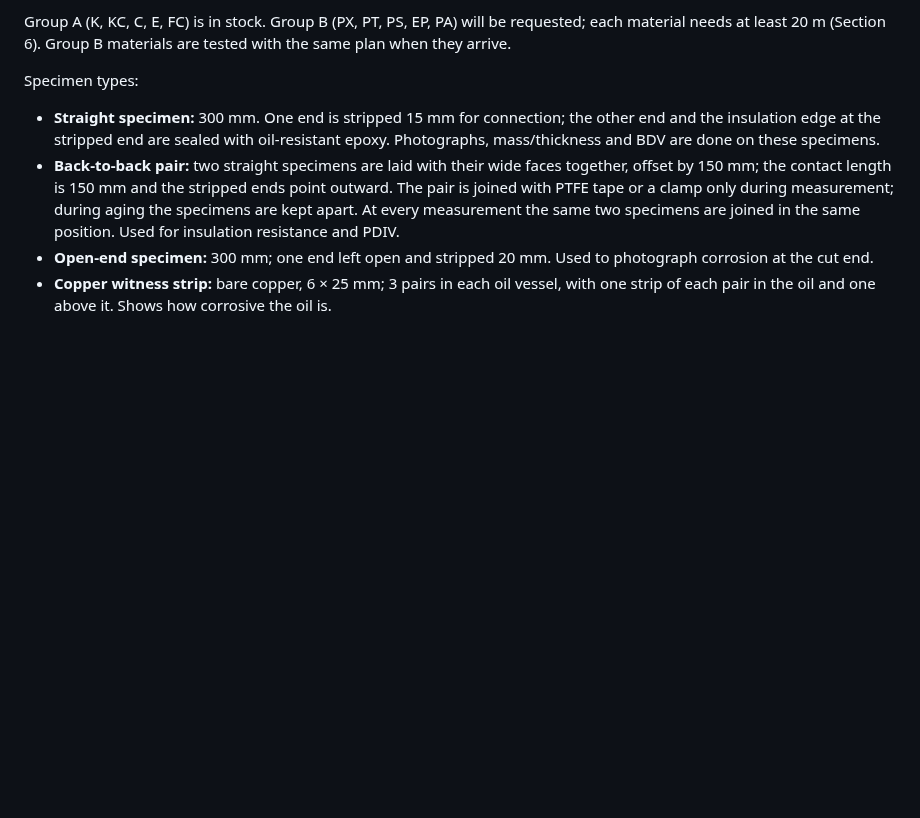
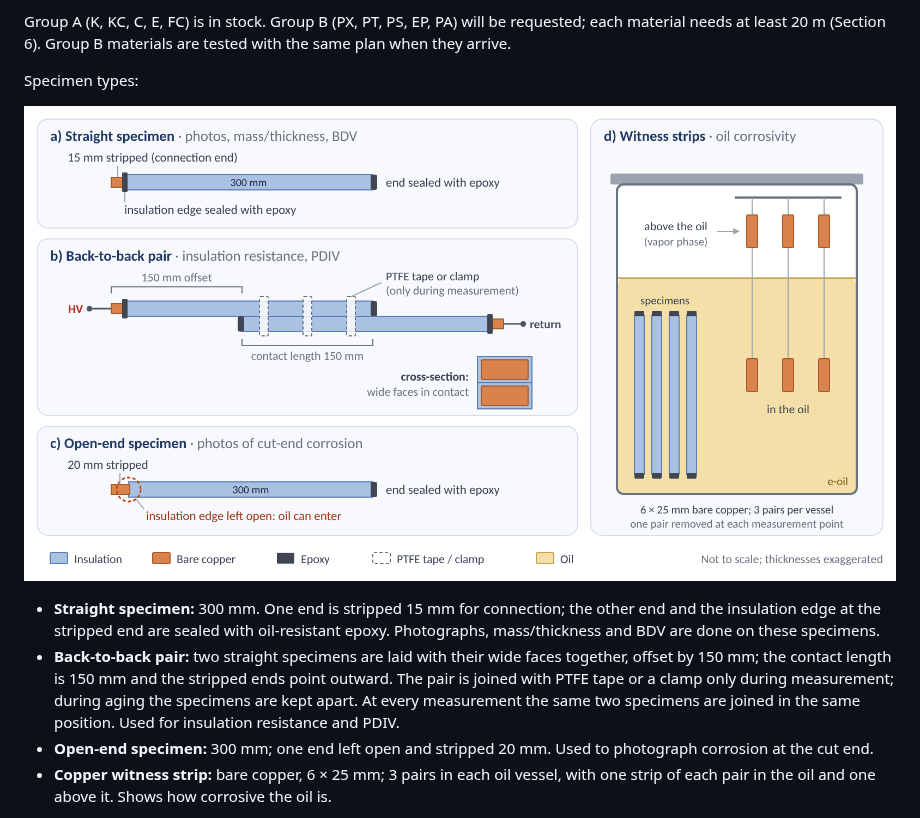
Before and after one commit to htcanseven/Claude, a Markdown page: reports/Hairpin insulation basic test plan.md, the part around the change. Drawn GitHub-style; pictures changed too: reports/specimen_types.png (added); blank space fills up the shorter version.

```diff
--- a/reports/Hairpin insulation basic test plan.md
+++ b/reports/Hairpin insulation basic test plan.md
@@ -22,6 +22,8 @@ The plan is limited to five basic tests: photographs, mass/thickness, insulation
 Group A (K, KC, C, E, FC) is in stock. Group B (PX, PT, PS, EP, PA) will be requested; each material needs at least 20 m (Section 6). Group B materials are tested with the same plan when they arrive.
 
 Specimen types:
+
+![Specimen types](specimen_types.png)
 
 - **Straight specimen:** 300 mm. One end is stripped 15 mm for connection; the other end and the insulation edge at the stripped end are sealed with oil-resistant epoxy. Photographs, mass/thickness and BDV are done on these specimens.
 - **Back-to-back pair:** two straight specimens are laid with their wide faces together, offset by 150 mm; the contact length is 150 mm and the stripped ends point outward. The pair is joined with PTFE tape or a clamp only during measurement; during aging the specimens are kept apart. At every measurement the same two specimens are joined in the same position. Used for insulation resistance and PDIV.
```
Also changed, not shown: reports/Hairpin yalıtımları temel test planı.md (+2 -0 lines), reports/numune_tipleri.png (added), 2 other files.
